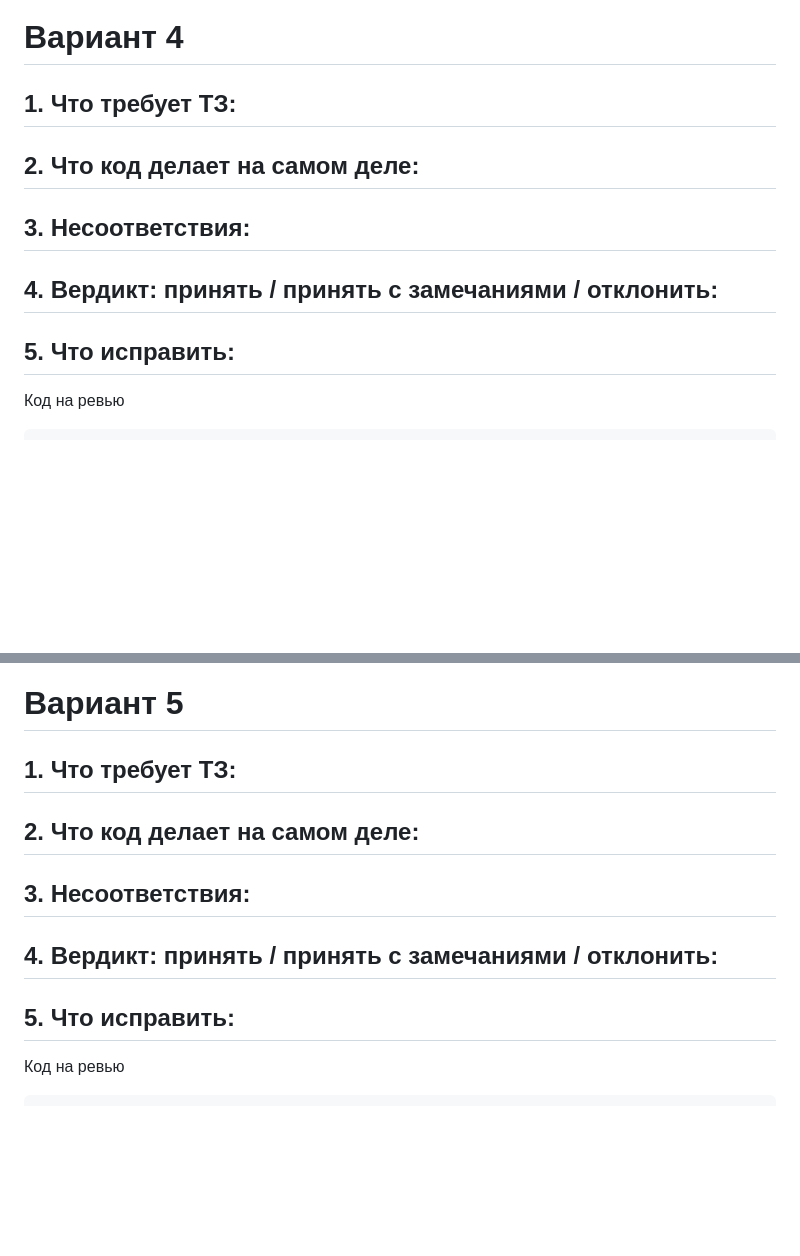
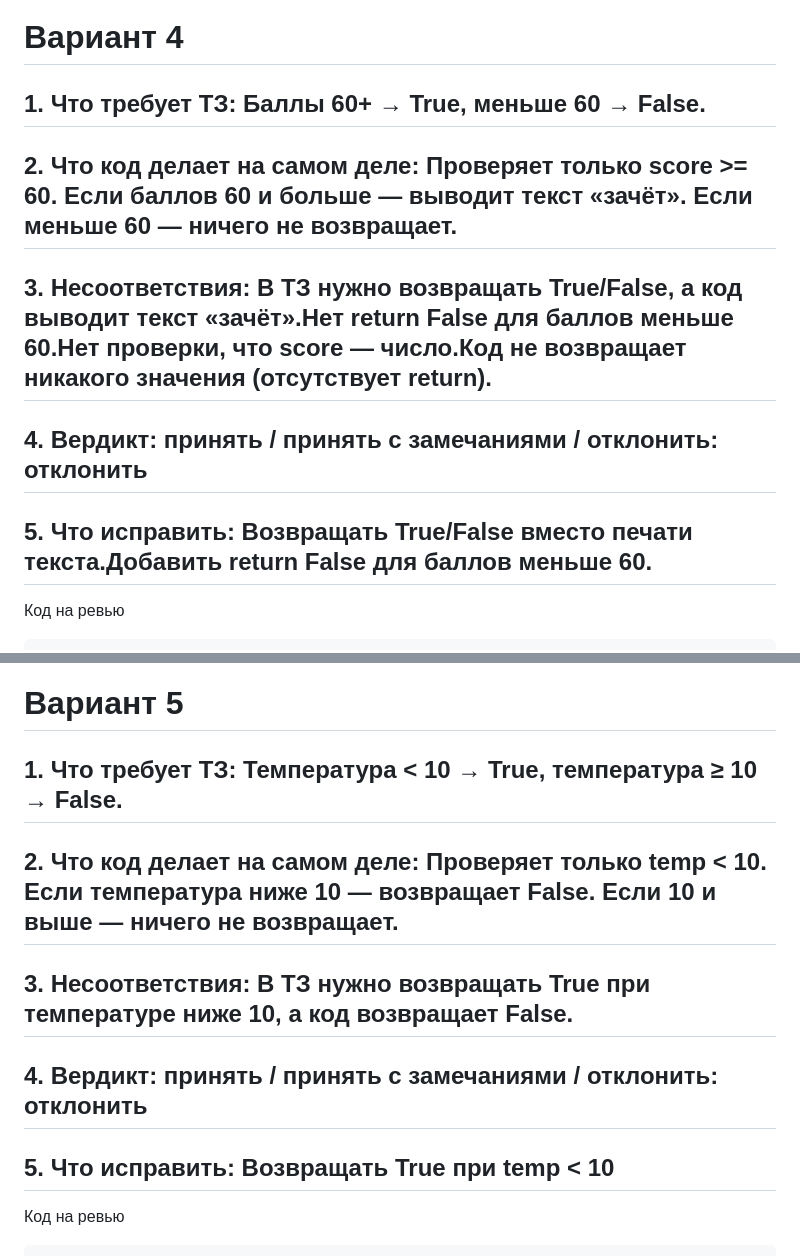
Before and after one commit to Lnilpe/vtornik, a Markdown page: README.md, 2 parts joined by grey strips. Rendered like a GitHub page; blank space fills up the shorter version.

Commit message:
Добавил ТЗ

````diff
--- a/README.md
+++ b/README.md
@@ -63,11 +63,11 @@ def final_price(price):
     return price
 ```
 # Вариант 4
-## 1. Что требует ТЗ:
-## 2. Что код делает на самом деле:
-## 3. Несоответствия:
-## 4. Вердикт: принять / принять с замечаниями / отклонить:
-## 5. Что исправить:
+## 1. Что требует ТЗ: Баллы 60+ → True, меньше 60 → False.
+## 2. Что код делает на самом деле: Проверяет только score >= 60. Если баллов 60 и больше — выводит текст «зачёт». Если меньше 60 — ничего не возвращает.
+## 3. Несоответствия: В ТЗ нужно возвращать True/False, а код выводит текст «зачёт».Нет return False для баллов меньше 60.Нет проверки, что score — число.Код не возвращает никакого значения (отсутствует return).
+## 4. Вердикт: принять / принять с замечаниями / отклонить: отклонить
+## 5. Что исправить: Возвращать True/False вместо печати текста.Добавить return False для баллов меньше 60.
 Код на ревью
 ```py
 def is_pass(score):
@@ -83,11 +83,11 @@ score = int(input("Введите баллы: "))
 print("Зачёт!" if is_pass(score) else "Не зачёт!")
 ```
 # Вариант 5
-## 1. Что требует ТЗ:
-## 2. Что код делает на самом деле:
-## 3. Несоответствия:
-## 4. Вердикт: принять / принять с замечаниями / отклонить:
-## 5. Что исправить:
+## 1. Что требует ТЗ: Температура < 10 → True, температура ≥ 10 → False.
+## 2. Что код делает на самом деле: Проверяет только temp < 10. Если температура ниже 10 — возвращает False. Если 10 и выше — ничего не возвращает.
+## 3. Несоответствия: В ТЗ нужно возвращать True при температуре ниже 10, а код возвращает False.
+## 4. Вердикт: принять / принять с замечаниями / отклонить: отклонить
+## 5. Что исправить: Возвращать True при temp < 10
 Код на ревью
 ```py
 def need_jacket(temp):
````
